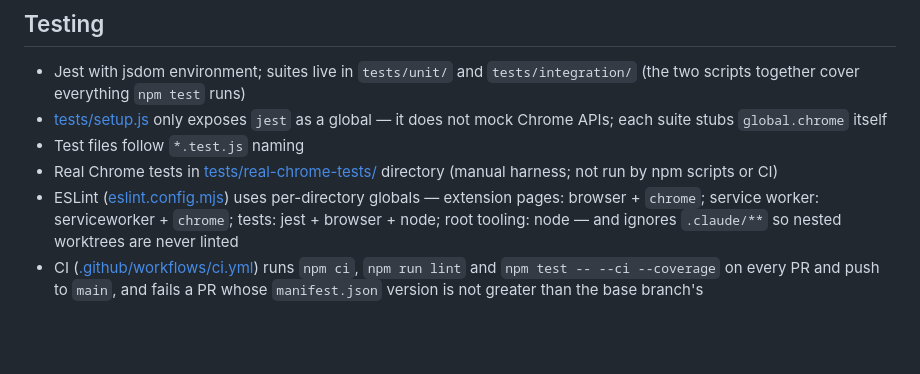
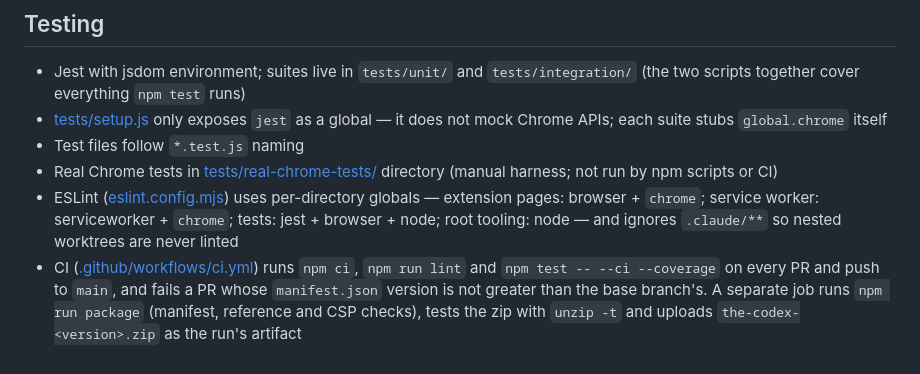
Before and after one commit to Rabbit-Hole-Labs/The-Codex, a Markdown page: CLAUDE.md, the part around the change. GitHub-like rendering; blank space fills up the shorter version.

```diff
--- a/CLAUDE.md
+++ b/CLAUDE.md
@@ -158,4 +158,4 @@ CodexConsole.localData() // View raw local data
 - Test files follow `*.test.js` naming
 - Real Chrome tests in [tests/real-chrome-tests/](tests/real-chrome-tests/) directory (manual harness; not run by npm scripts or CI)
 - ESLint ([eslint.config.mjs](eslint.config.mjs)) uses per-directory globals — extension pages: browser + `chrome`; service worker: serviceworker + `chrome`; tests: jest + browser + node; root tooling: node — and ignores `.claude/**` so nested worktrees are never linted
-- CI ([.github/workflows/ci.yml](.github/workflows/ci.yml)) runs `npm ci`, `npm run lint` and `npm test -- --ci --coverage` on every PR and push to `main`, and fails a PR whose `manifest.json` version is not greater than the base branch's
+- CI ([.github/workflows/ci.yml](.github/workflows/ci.yml)) runs `npm ci`, `npm run lint` and `npm test -- --ci --coverage` on every PR and push to `main`, and fails a PR whose `manifest.json` version is not greater than the base branch's. A separate job runs `npm run package` (manifest, reference and CSP checks), tests the zip with `unzip -t` and uploads `the-codex-<version>.zip` as the run's artifact
```
Also changed, not shown: AGENTS.md (+1 -1 lines).
